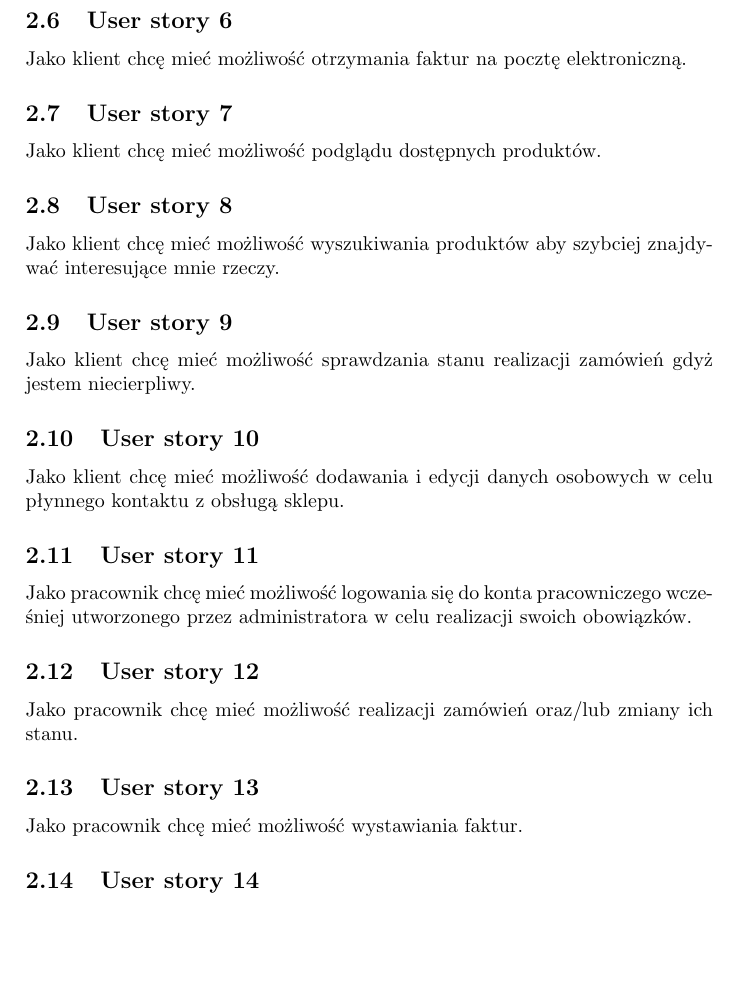
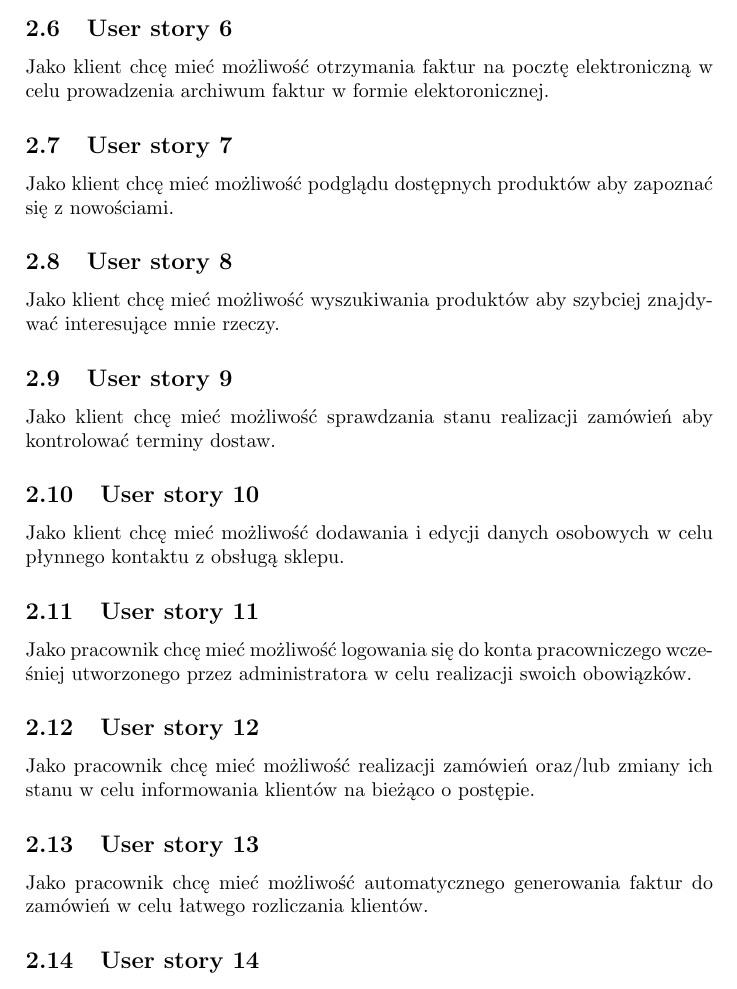
Before and after one commit to belikmeister/projekt_hurtownia, a LaTeX document (zpi_doc_template.tex): part of page 4 of 8, cut so that both start at the same text, the shorter picture padded with empty space. Compiled offline with pdfLaTeX; the source files are stored in an older character set and shown here as Unicode.

Commit message:
user story mordo

```diff
--- a/zpi_doc_template.tex
+++ b/zpi_doc_template.tex
@@ -67,19 +67,19 @@
 \subsection{User story 6}
-Jako klient chcę mieć możliwość otrzymania faktur na pocztę elektroniczną.
+Jako klient chcę mieć możliwość otrzymania faktur na pocztę elektroniczną w celu prowadzenia archiwum faktur w formie elektoronicznej.
 \subsection{User story 7}
-Jako klient chcę mieć możliwość podglądu dostępnych produktów.
+Jako klient chcę mieć możliwość podglądu dostępnych produktów aby zapoznać się z nowościami.
 \subsection{User story 8}
 Jako klient chcę mieć możliwość wyszukiwania produktów aby szybciej znajdywać interesujące mnie rzeczy.
 \subsection{User story 9}
-Jako klient chcę mieć możliwość sprawdzania stanu realizacji zamówień gdyż jestem niecierpliwy.
+Jako klient chcę mieć możliwość sprawdzania stanu realizacji zamówień aby kontrolować terminy dostaw.
 \subsection{User story 10}
 Jako klient chcę mieć możliwość dodawania i edycji danych osobowych w celu płynnego kontaktu z obsługą sklepu.
 \subsection{User story 11}
 Jako pracownik chcę mieć możliwość logowania się do konta pracowniczego wcześniej utworzonego przez administratora w celu realizacji swoich obowiązków.
 \subsection{User story 12}
-Jako pracownik chcę mieć możliwość realizacji zamówień oraz/lub zmiany ich stanu.
+Jako pracownik chcę mieć możliwość realizacji zamówień oraz/lub zmiany ich stanu w celu informowania klientów na bieżąco o postępie.
 \subsection{User story 13}
-Jako pracownik chcę mieć możliwość wystawiania faktur.
+Jako pracownik chcę mieć możliwość automatycznego generowania faktur do zamówień w celu łatwego rozliczania klientów.
 \subsection{User story 14}
 Jako pracownik chcę mieć możliwość zamawiania towaru na magazyn aby utrzymać ciągłość sprzedaży.
 \subsection{User story 15}
```
Also changed, not shown: zpi_doc_template.tex (4 more changed lines).
